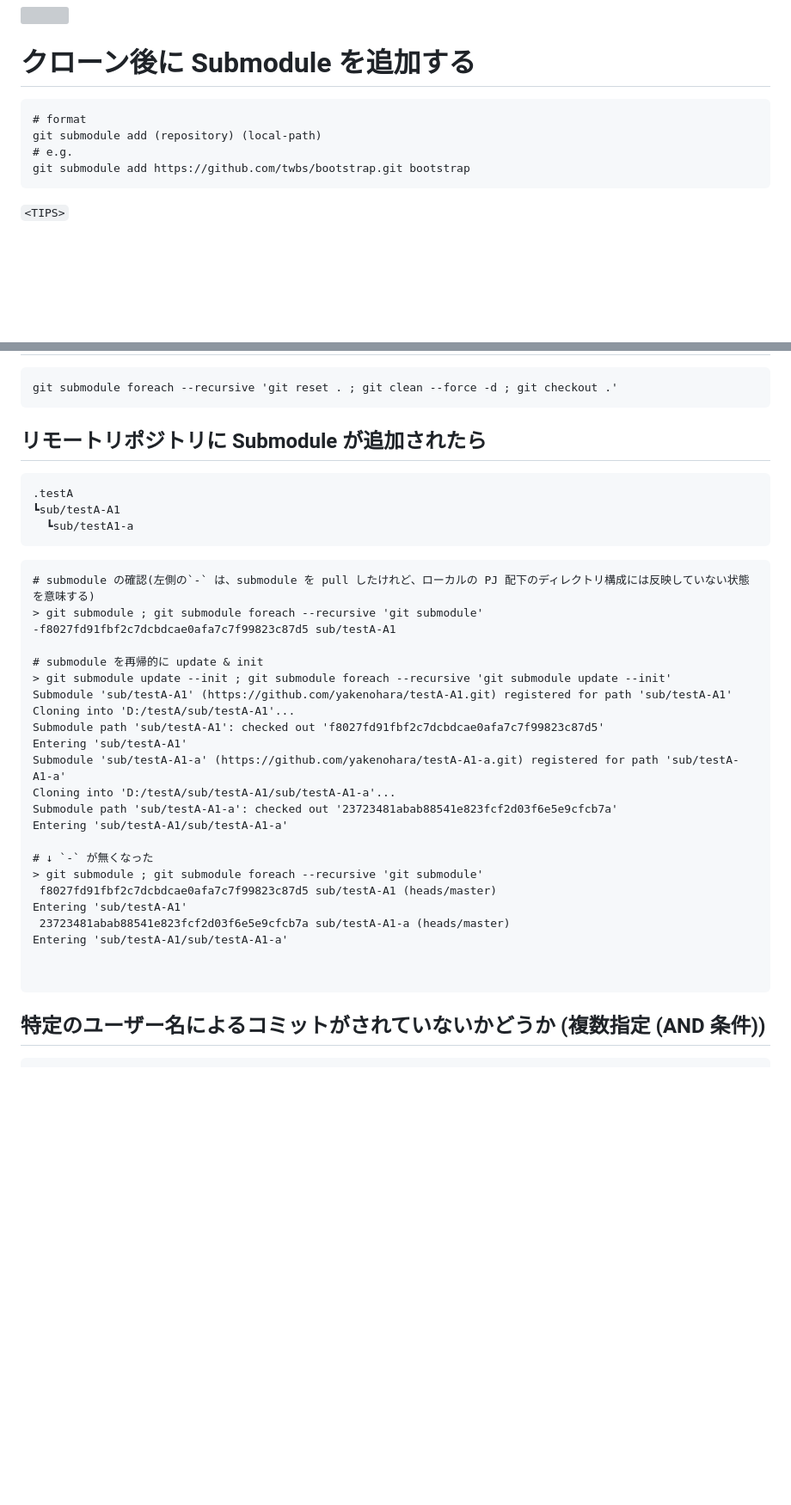
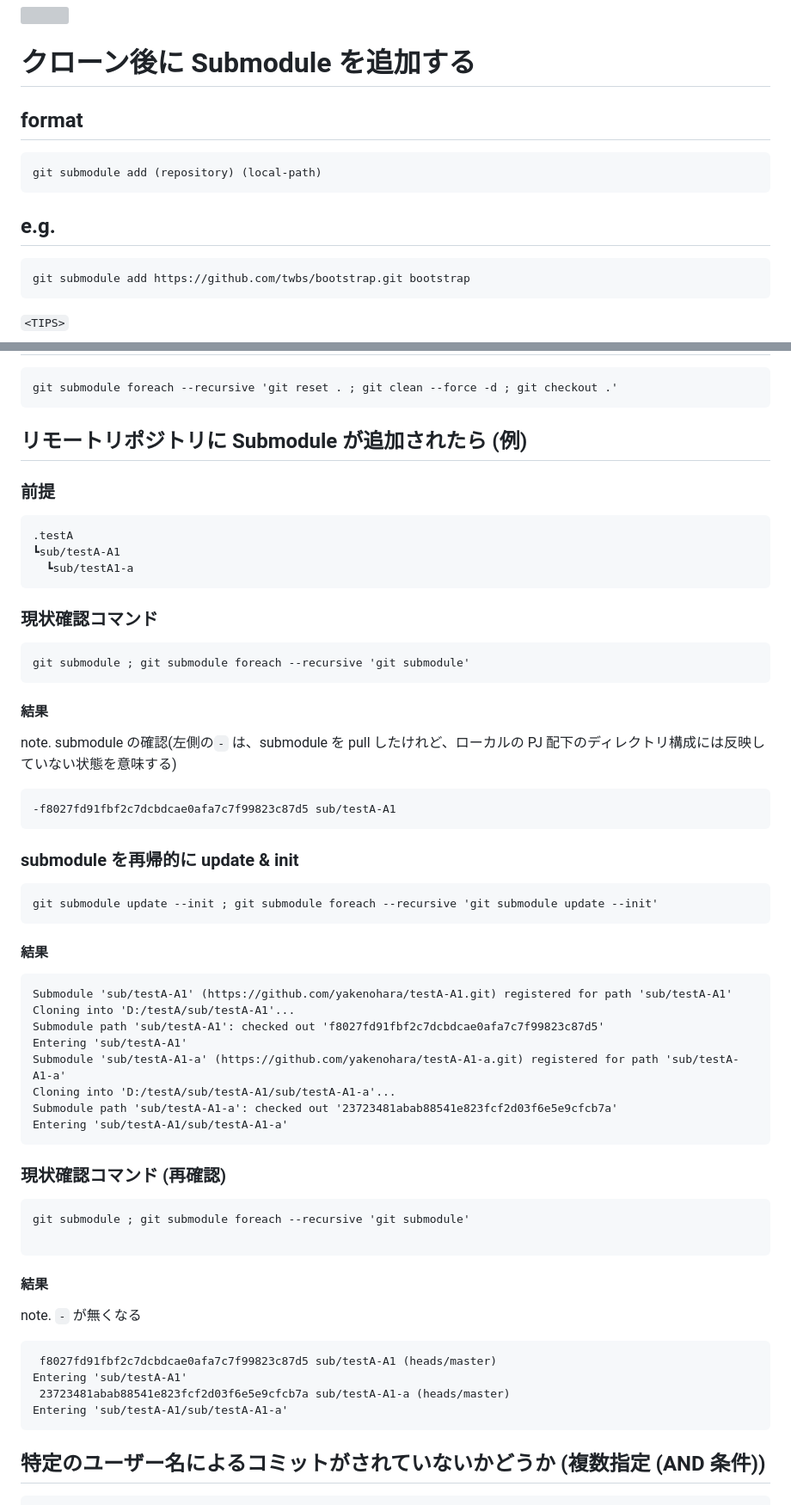
Before and after one commit to yakenohara/KnowHow, a Markdown page: Git SourceTree/submodules.md, 2 parts joined by grey strips. Shown: that part at 86% size. GitHub-like rendering; blank space fills up the shorter version; grey boxes are pictures that could not be loaded.

Commit message:
no message

````diff
--- a/Git SourceTree/submodules.md
+++ b/Git SourceTree/submodules.md
@@ -7,10 +7,12 @@
 
 # クローン後に Submodule を追加する
 
+## format
 ```
-# format
 git submodule add (repository) (local-path)
-# e.g.
+```
+## e.g.
+```
 git submodule add https://github.com/twbs/bootstrap.git bootstrap
 ```
 
@@ -78,7 +80,9 @@ git submodule foreach --recursive 'git status --short'
 git submodule foreach --recursive 'git reset . ; git clean --force -d ; git checkout .'
 ```
 
-## リモートリポジトリに Submodule が追加されたら
+## リモートリポジトリに Submodule が追加されたら (例)
+
+### 前提
 
 ```
 .testA
@@ -86,13 +90,29 @@ git submodule foreach --recursive 'git reset . ; git clean --force -d ; git chec
   ┗sub/testA1-a
 ```
 
+### 現状確認コマンド
+
 ```
-# submodule の確認(左側の`-` は、submodule を pull したけれど、ローカルの PJ 配下のディレクトリ構成には反映していない状態を意味する)
-> git submodule ; git submodule foreach --recursive 'git submodule'
+git submodule ; git submodule foreach --recursive 'git submodule'
+```
+
+#### 結果
+
+note. submodule の確認(左側の`-` は、submodule を pull したけれど、ローカルの PJ 配下のディレクトリ構成には反映していない状態を意味する)
+
+```
 -f8027fd91fbf2c7dcbdcae0afa7c7f99823c87d5 sub/testA-A1
+```
 
-# submodule を再帰的に update & init
-> git submodule update --init ; git submodule foreach --recursive 'git submodule update --init'
+### submodule を再帰的に update & init
+
+```
+git submodule update --init ; git submodule foreach --recursive 'git submodule update --init'
+```
+
+#### 結果
+
+```
 Submodule 'sub/testA-A1' (https://github.com/yakenohara/testA-A1.git) registered for path 'sub/testA-A1'
 Cloning into 'D:/testA/sub/testA-A1'...
 Submodule path 'sub/testA-A1': checked out 'f8027fd91fbf2c7dcbdcae0afa7c7f99823c87d5'
@@ -101,15 +121,24 @@ Submodule 'sub/testA-A1-a' (https://github.com/yakenohara/testA-A1-a.git) regist
 Cloning into 'D:/testA/sub/testA-A1/sub/testA-A1-a'...
 Submodule path 'sub/testA-A1-a': checked out '23723481abab88541e823fcf2d03f6e5e9cfcb7a'
 Entering 'sub/testA-A1/sub/testA-A1-a'
+```
 
-# ↓ `-` が無くなった
-> git submodule ; git submodule foreach --recursive 'git submodule'
+### 現状確認コマンド (再確認)
+
+```
+git submodule ; git submodule foreach --recursive 'git submodule'
+
+```
+
+#### 結果
+
+note.  `-` が無くなる
+
+```
  f8027fd91fbf2c7dcbdcae0afa7c7f99823c87d5 sub/testA-A1 (heads/master)
 Entering 'sub/testA-A1'
  23723481abab88541e823fcf2d03f6e5e9cfcb7a sub/testA-A1-a (heads/master)
 Entering 'sub/testA-A1/sub/testA-A1-a'
-
-
 ```
 
 ## 特定のユーザー名によるコミットがされていないかどうか (複数指定 (AND 条件))
````
